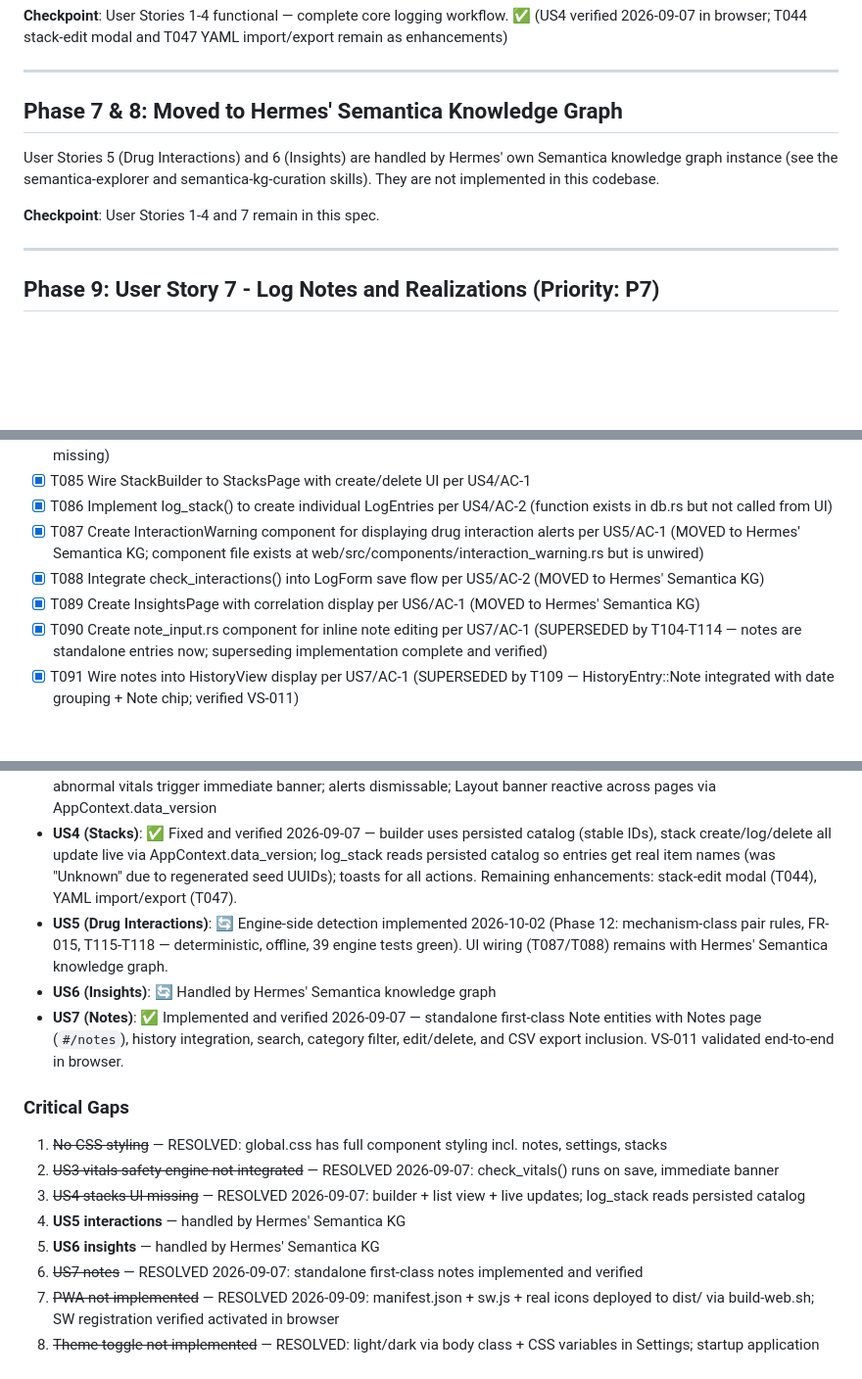
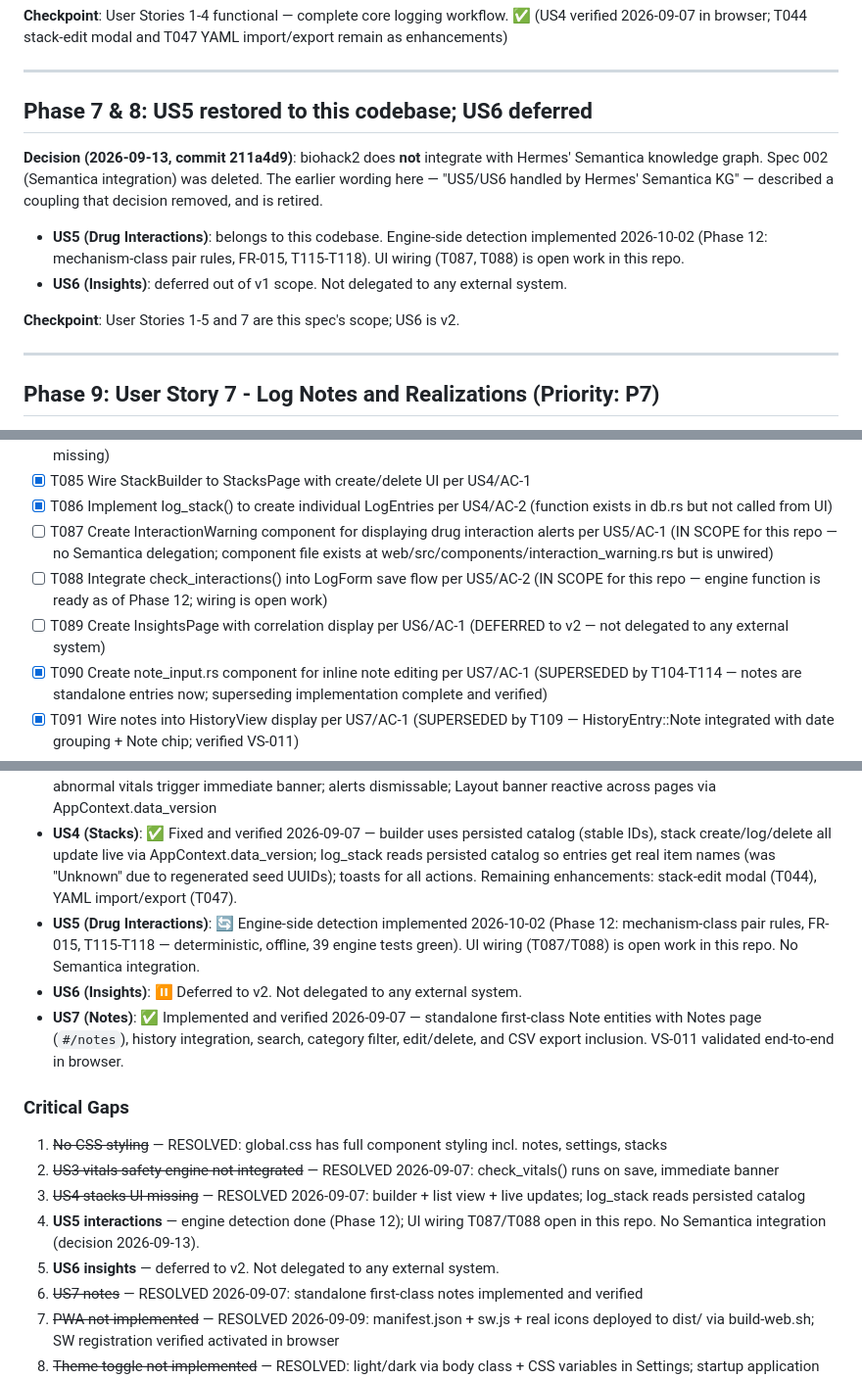
Before and after one commit to s-k-y-h-i-g-h/biohack2, a Markdown page: specs/001-biohacker-tracking-platform/tasks.md, 3 parts joined by grey strips. Shown at 98% size. Rendered like a GitHub page; blank space fills up the shorter version.

Commit message:
specs: retire Semantica attribution for US5/US6 — no integration, per 2026-09-13 decision
Commit 211a4d9 (2026-09-13) deleted spec 002 (Semantica integration) and
stated biohack2 has no integration with Hermes' Semantica KG - but left
the spec/tasks wording attributing US5 (Drug Interactions) and US6
(Insights) to 'Hermes' Semantica KG'. That attribution described a
coupling the decision removed, and Phase 12's doc edits propagated it.

Corrected in 8 locations:
- spec.md US5/US6 note: app is self-contained; US5 detection lives in
  the engine (Phase 12), UI wiring open; US6 deferred to v2
- tasks.md Scope: 6 user stories in v1 scope, no Semantica integration
- tasks.md Phase 7 & 8: US5 restored to this codebase, US6 deferred
- T070 validation note, T087/T088/T089 re-opened as repo work
  (T087/T088 open, T089 deferred), Phase 12 not-wired note,
  US5/US6 summary lines, Critical Gaps 4/5

Code was always clean: zero Semantica references in any .rs file.
The coupling existed only in the docs.

```diff
--- a/specs/001-biohacker-tracking-platform/tasks.md
+++ b/specs/001-biohacker-tracking-platform/tasks.md
@@ -154,11 +154,14 @@
 
 ---
 
-## Phase 7 & 8: Moved to Hermes' Semantica Knowledge Graph
+## Phase 7 & 8: US5 restored to this codebase; US6 deferred
 
-User Stories 5 (Drug Interactions) and 6 (Insights) are handled by Hermes' own Semantica knowledge graph instance (see the semantica-explorer and semantica-kg-curation skills). They are not implemented in this codebase.
+**Decision (2026-09-13, commit 211a4d9)**: biohack2 does **not** integrate with Hermes' Semantica knowledge graph. Spec 002 (Semantica integration) was deleted. The earlier wording here — "US5/US6 handled by Hermes' Semantica KG" — described a coupling that decision removed, and is retired.
 
-**Checkpoint**: User Stories 1-4 and 7 remain in this spec.
+- **US5 (Drug Interactions)**: belongs to this codebase. Engine-side detection implemented 2026-10-02 (Phase 12: mechanism-class pair rules, FR-015, T115-T118). UI wiring (T087, T088) is open work in this repo.
+- **US6 (Insights)**: deferred out of v1 scope. Not delegated to any external system.
+
+**Checkpoint**: User Stories 1-5 and 7 are this spec's scope; US6 is v2.
 
 ---
 
@@ -229,9 +232,9 @@ User Stories 5 (Drug Interactions) and 6 (Insights) are handled by Hermes' own S
 - [X] T084 Create StackBuilder component for adding/removing items per US4/AC-1 (page exists as stub, builder component missing)
 - [X] T085 Wire StackBuilder to StacksPage with create/delete UI per US4/AC-1
 - [X] T086 Implement log_stack() to create individual LogEntries per US4/AC-2 (function exists in db.rs but not called from UI)
-- [X] T087 Create InteractionWarning component for displaying drug interaction alerts per US5/AC-1 (MOVED to Hermes' Semantica KG; component file exists at web/src/components/interaction_warning.rs but is unwired)
-- [X] T088 Integrate check_interactions() into LogForm save flow per US5/AC-2 (MOVED to Hermes' Semantica KG)
-- [X] T089 Create InsightsPage with correlation display per US6/AC-1 (MOVED to Hermes' Semantica KG)
+- [ ] T087 Create InteractionWarning component for displaying drug interaction alerts per US5/AC-1 (IN SCOPE for this repo — no Semantica delegation; component file exists at web/src/components/interaction_warning.rs but is unwired)
+- [ ] T088 Integrate check_interactions() into LogForm save flow per US5/AC-2 (IN SCOPE for this repo — engine function is ready as of Phase 12; wiring is open work)
+- [ ] T089 Create InsightsPage with correlation display per US6/AC-1 (DEFERRED to v2 — not delegated to any external system)
 - [X] T090 Create note_input.rs component for inline note editing per US7/AC-1 (SUPERSEDED by T104-T114 — notes are standalone entries now; superseding implementation complete and verified)
 - [X] T091 Wire notes into HistoryView display per US7/AC-1 (SUPERSEDED by T109 — HistoryEntry::Note integrated with date grouping + Note chip; verified VS-011)
 - [X] T092 Implement data export (CSV/JSON) in db.rs per SC-008
@@ -269,16 +272,16 @@ User Stories 5 (Drug Interactions) and 6 (Insights) are handled by Hermes' own S
 - **US2 (View and Inspect Logs)**: ✅ Unified history with log entries, vitals readings, date grouping, search, category filters, and summary stats
 - **US3 (Vitals)**: ✅ Fixed and verified 2026-09-07 — form validates ranges (BP 60-250/40-150, HR 20-300, SpO2 50-100, temp 30-45°C), saves with toast, clears fields; dashboard live-updates (latest + recent 3); safety engine integrated — abnormal vitals trigger immediate banner; alerts dismissable; Layout banner reactive across pages via AppContext.data_version
 - **US4 (Stacks)**: ✅ Fixed and verified 2026-09-07 — builder uses persisted catalog (stable IDs), stack create/log/delete all update live via AppContext.data_version; log_stack reads persisted catalog so entries get real item names (was "Unknown" due to regenerated seed UUIDs); toasts for all actions. Remaining enhancements: stack-edit modal (T044), YAML import/export (T047).
-- **US5 (Drug Interactions)**: 🔄 Engine-side detection implemented 2026-10-02 (Phase 12: mechanism-class pair rules, FR-015, T115-T118 — deterministic, offline, 39 engine tests green). UI wiring (T087/T088) remains with Hermes' Semantica knowledge graph.
-- **US6 (Insights)**: 🔄 Handled by Hermes' Semantica knowledge graph
+- **US5 (Drug Interactions)**: 🔄 Engine-side detection implemented 2026-10-02 (Phase 12: mechanism-class pair rules, FR-015, T115-T118 — deterministic, offline, 39 engine tests green). UI wiring (T087/T088) is open work in this repo. No Semantica integration.
+- **US6 (Insights)**: ⏸ Deferred to v2. Not delegated to any external system.
 - **US7 (Notes)**: ✅ Implemented and verified 2026-09-07 — standalone first-class Note entities with Notes page (`#/notes`), history integration, search, category filter, edit/delete, and CSV export inclusion. VS-011 validated end-to-end in browser.
 
 ### Critical Gaps
 1. ~~No CSS styling~~ — RESOLVED: global.css has full component styling incl. notes, settings, stacks
 2. ~~US3 vitals safety engine not integrated~~ — RESOLVED 2026-09-07: check_vitals() runs on save, immediate banner
 3. ~~US4 stacks UI missing~~ — RESOLVED 2026-09-07: builder + list view + live updates; log_stack reads persisted catalog
-4. **US5 interactions** — handled by Hermes' Semantica KG
-5. **US6 insights** — handled by Hermes' Semantica KG
+4. **US5 interactions** — engine detection done (Phase 12); UI wiring T087/T088 open in this repo. No Semantica integration (decision 2026-09-13).
+5. **US6 insights** — deferred to v2. Not delegated to any external system.
 6. ~~US7 notes~~ — RESOLVED 2026-09-07: standalone first-class notes implemented and verified
 7. ~~PWA not implemented~~ — RESOLVED 2026-09-09: manifest.json + sw.js + real icons deployed to dist/ via build-web.sh; SW registration verified activated in browser
 8. ~~Theme toggle not implemented~~ — RESOLVED: light/dark via body class + CSS variables in Settings; startup application fixed 2026-09-09 (dark mode now survives reload on any page)
```
Also changed, not shown: other parts of specs/001-biohacker-tracking-platform/tasks.md (+3 -3 lines), specs/001-biohacker-tracking-platform/spec.md (+1 -1 lines).
